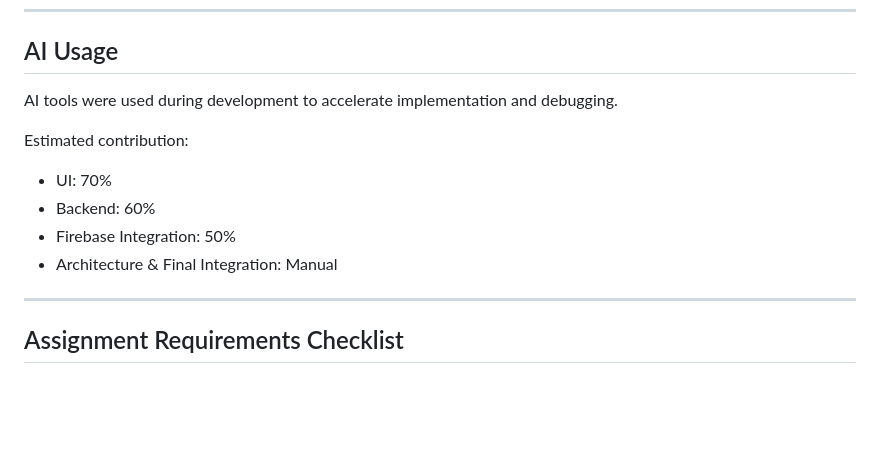
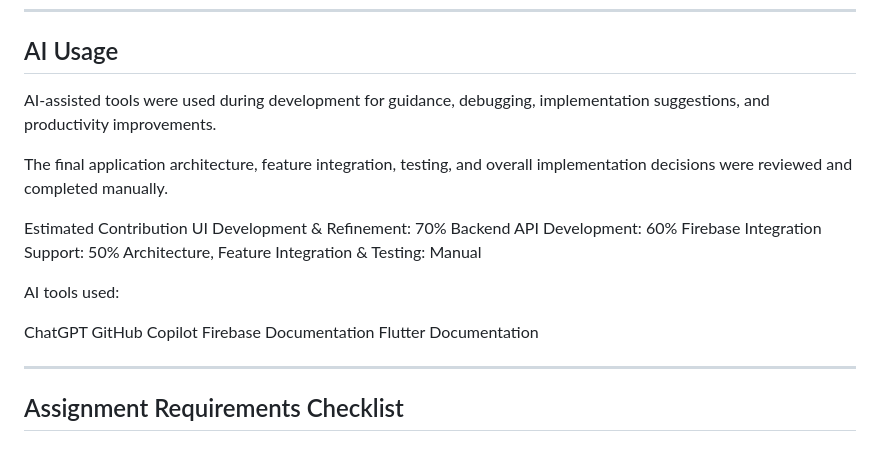
Before and after one commit to Hiimanshuyadav11/lingobrezze, a Markdown page: README.md, the part around the change. GitHub-like rendering; blank space fills up the shorter version.

Commit message:
Revise AI usage and contribution estimates in README
Updated AI usage section to clarify contributions and tools used.

```diff
--- a/README.md
+++ b/README.md
@@ -191,14 +191,22 @@ Reusable widgets and Flutter best practices were used where possible within the
 
 ## AI Usage
 
-AI tools were used during development to accelerate implementation and debugging.
+AI-assisted tools were used during development for guidance, debugging, implementation suggestions, and productivity improvements.
 
-Estimated contribution:
+The final application architecture, feature integration, testing, and overall implementation decisions were reviewed and completed manually.
 
-* UI: 70%
-* Backend: 60%
-* Firebase Integration: 50%
-* Architecture & Final Integration: Manual
+Estimated Contribution
+UI Development & Refinement: 70%
+Backend API Development: 60%
+Firebase Integration Support: 50%
+Architecture, Feature Integration & Testing: Manual
+
+AI tools used:
+
+ChatGPT
+GitHub Copilot
+Firebase Documentation
+Flutter Documentation
 
 ---
 
```
